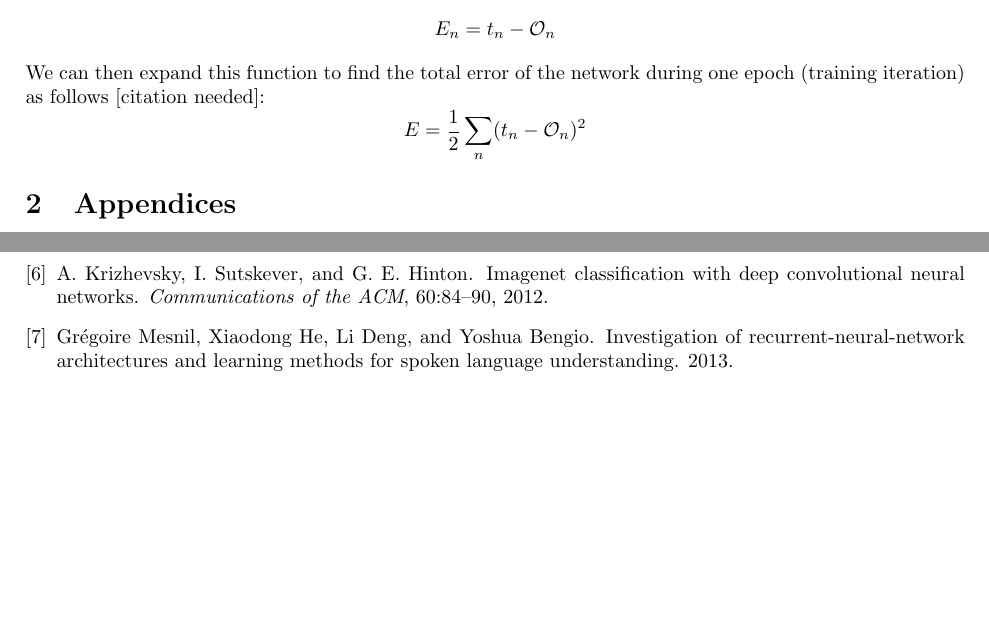
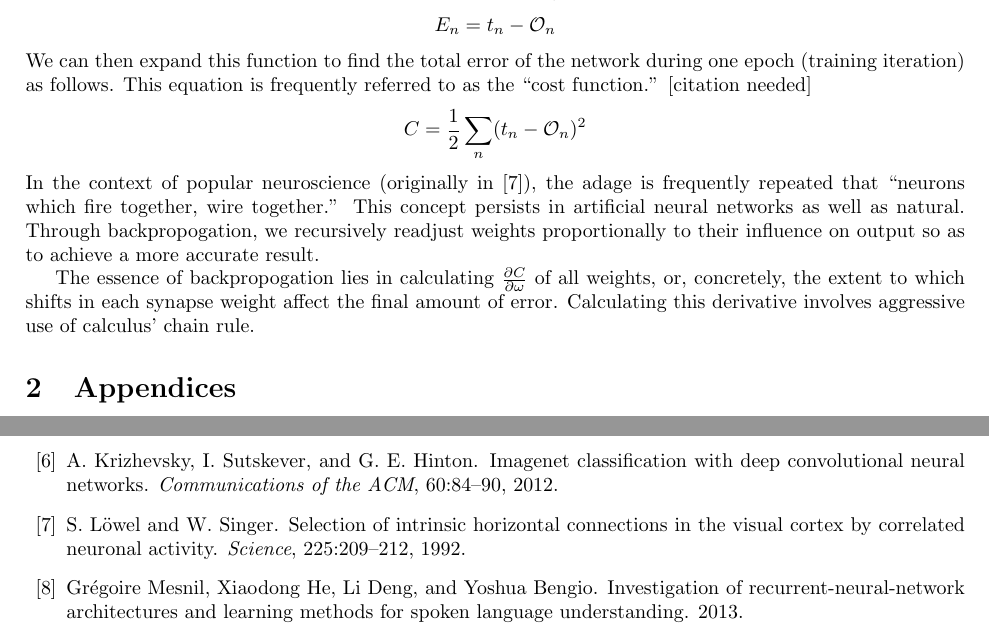
Before and after one commit to ErikBoesen/ee, a LaTeX paper (essay.tex): two parts of pages 3 and 4 of 4, joined at a grey line, cut so that both start at the same text, the shorter picture padded with empty space. Compiled offline with pdfLaTeX.

Commit message:
Outline backpropogation more

```diff
--- a/essay.tex
+++ b/essay.tex
@@ -118,8 +118,11 @@ A central component of neural network training is the process of backpropogation
 
 To calculate error for an individual output neuron, the process is quite simple: we need only to find the difference between the neuron output $\omega_n$ and the known target value $t_n$.
 $$E_n=t_n-\mathcal{O}_n$$
-We can then expand this function to find the total error of the network during one epoch (training iteration) as follows [citation needed]:
-$$E=\frac{1}{2}\sum_n(t_n-\mathcal{O}_n)^2$$
+We can then expand this function to find the total error of the network during one epoch (training iteration) as follows. This equation is frequently referred to as the ``cost function.'' [citation needed]
+$$C=\frac{1}{2}\sum_n(t_n-\mathcal{O}_n)^2$$
+In the context of popular neuroscience (originally in \cite{neuronsfire}), the adage is frequently repeated that ``neurons which fire together, wire together.'' This concept persists in artificial neural networks as well as natural. Through backpropogation, we recursively readjust weights proportionally to their influence on output so as to achieve a more accurate result.
+
+The essence of backpropogation lies in calculating $\frac{\partial{C}}{\partial{\omega}}$ of all weights, or, concretely, the extent to which shifts in each synapse weight affect the final amount of error. Calculating this derivative involves aggressive use of calculus' chain rule.
 
 \section{Appendices}
 
```
